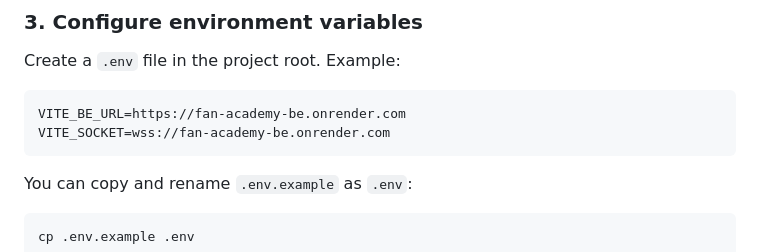
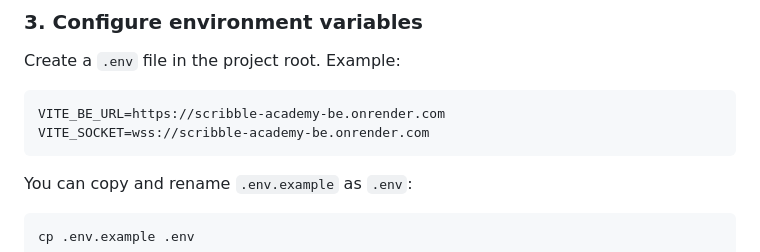
Before and after one commit to nochinator/fan-academy, a Markdown page: README.md, the part around one of its changes. GitHub-like rendering.

````diff
--- a/README.md
+++ b/README.md
@@ -63,8 +68,8 @@ npm install
 ### 3. Configure environment variables
 Create a `.env` file in the project root. Example:
 ```env
-VITE_BE_URL=https://fan-academy-be.onrender.com
-VITE_SOCKET=wss://fan-academy-be.onrender.com
+VITE_BE_URL=https://scribble-academy-be.onrender.com
+VITE_SOCKET=wss://scribble-academy-be.onrender.com
 ```
 You can copy and rename `.env.example` as `.env`:
 ```sh
````
Also changed, not shown: other parts of README.md (+13 -8 lines).
